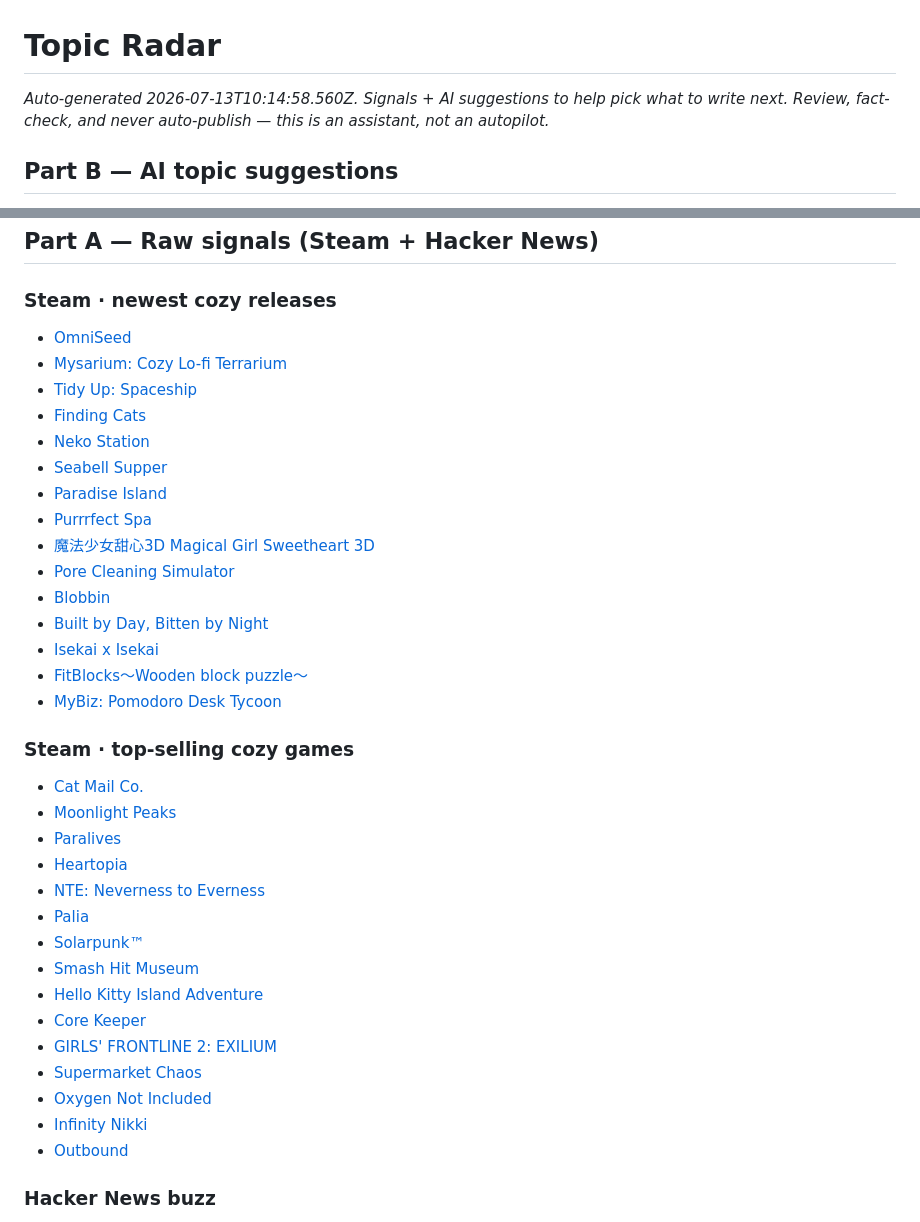
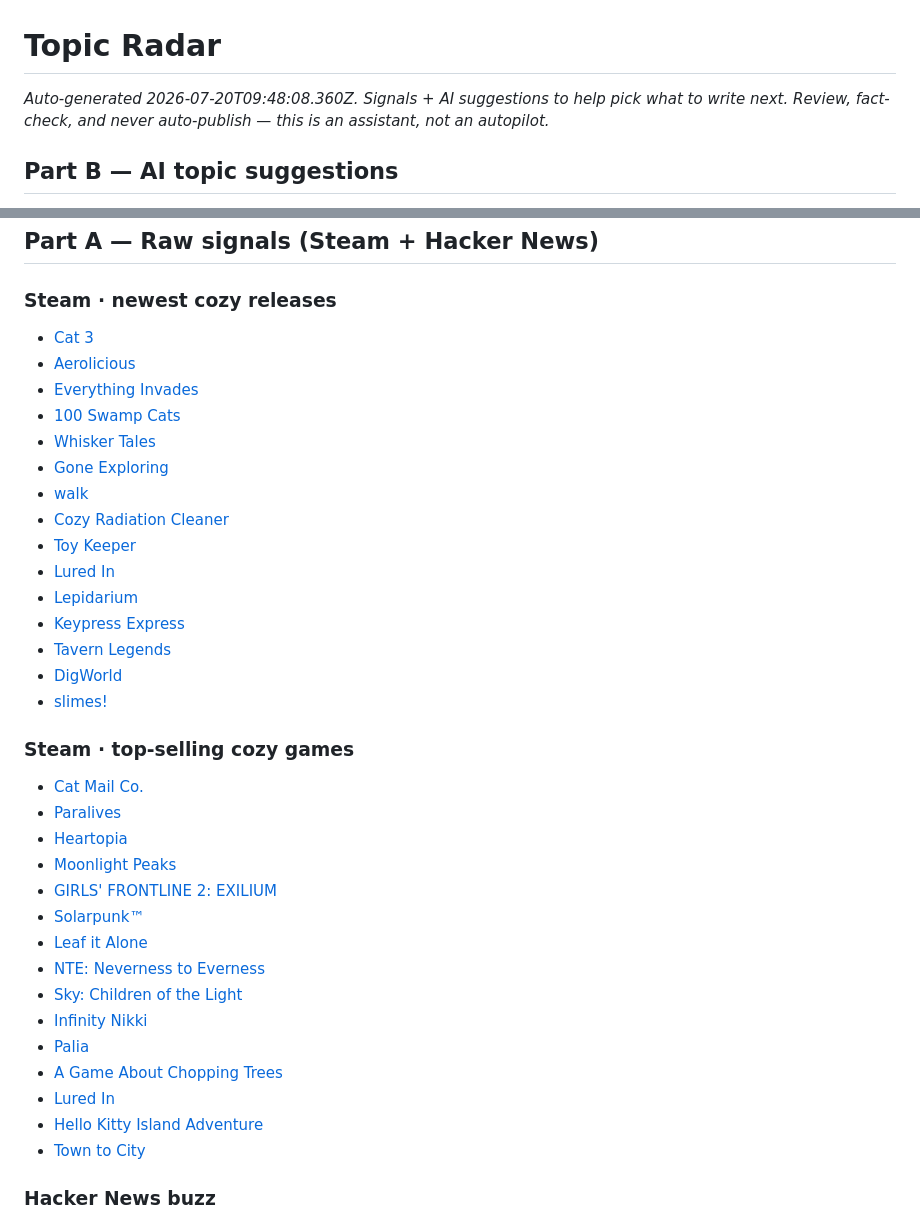
Before and after one commit to stenkmiles-pixel/Games2026, a Markdown page: docs/topic-radar.md, 2 parts joined by grey strips. GitHub-like rendering.

Commit message:
chore: update topic radar

```diff
--- a/docs/topic-radar.md
+++ b/docs/topic-radar.md
@@ -1,6 +1,6 @@
 # Topic Radar
 
-_Auto-generated 2026-07-13T10:14:58.560Z. Signals + AI suggestions to help pick what to write next._
+_Auto-generated 2026-07-20T09:48:08.360Z. Signals + AI suggestions to help pick what to write next._
 _Review, fact-check, and never auto-publish — this is an assistant, not an autopilot._
 
 ## Part B — AI topic suggestions
@@ -19,39 +19,39 @@ HTTP 429 (model "gemini-2.0-flash"): {
 
 ### Steam · newest cozy releases
 
-- [OmniSeed](https://store.steampowered.com/app/4401850/OmniSeed/)
-- [Mysarium: Cozy Lo-fi Terrarium](https://store.steampowered.com/app/4156770/Mysarium_Cozy_Lofi_Terrarium/)
-- [Tidy Up: Spaceship](https://store.steampowered.com/app/4882280/Tidy_Up_Spaceship/)
-- [Finding Cats](https://store.steampowered.com/app/4830500/Finding_Cats/)
-- [Neko Station](https://store.steampowered.com/app/4141710/Neko_Station/)
-- [Seabell Supper](https://store.steampowered.com/app/4435470/Seabell_Supper/)
-- [Paradise Island](https://store.steampowered.com/app/4069000/Paradise_Island/)
-- [Purrrfect Spa](https://store.steampowered.com/app/3755850/Purrrfect_Spa/)
-- [魔法少女甜心3D Magical Girl Sweetheart 3D](https://store.steampowered.com/app/4886100/3D_Magical_Girl_Sweetheart_3D/)
-- [Pore Cleaning Simulator](https://store.steampowered.com/app/4876150/Pore_Cleaning_Simulator/)
-- [Blobbin](https://store.steampowered.com/app/4736050/Blobbin/)
-- [Built by Day, Bitten by Night](https://store.steampowered.com/app/4734670/Built_by_Day_Bitten_by_Night/)
-- [Isekai x Isekai](https://store.steampowered.com/app/4542860/Isekai_x_Isekai/)
-- [FitBlocks～Wooden block puzzle～](https://store.steampowered.com/app/4850850/FitBlocksWooden_block_puzzle/)
-- [MyBiz: Pomodoro Desk Tycoon](https://store.steampowered.com/app/4725000/MyBiz_Pomodoro_Desk_Tycoon/)
+- [Cat 3](https://store.steampowered.com/app/4884830/Cat_3/)
+- [Aerolicious](https://store.steampowered.com/app/4774170/Aerolicious/)
+- [Everything Invades](https://store.steampowered.com/app/3980800/Everything_Invades/)
+- [100 Swamp Cats](https://store.steampowered.com/app/4516150/100_Swamp_Cats/)
+- [Whisker Tales](https://store.steampowered.com/app/4848950/Whisker_Tales/)
+- [Gone Exploring](https://store.steampowered.com/app/4843580/Gone_Exploring/)
+- [walk](https://store.steampowered.com/app/4563880/walk/)
+- [Cozy Radiation Cleaner](https://store.steampowered.com/app/4782520/Cozy_Radiation_Cleaner/)
+- [Toy Keeper](https://store.steampowered.com/app/4867330/Toy_Keeper/)
+- [Lured In](https://store.steampowered.com/app/4178020/Lured_In/)
+- [Lepidarium](https://store.steampowered.com/app/4335540/Lepidarium/)
+- [Keypress Express](https://store.steampowered.com/app/4816900/Keypress_Express/)
+- [Tavern Legends](https://store.steampowered.com/app/3160880/Tavern_Legends/)
+- [DigWorld](https://store.steampowered.com/app/4567230/DigWorld/)
+- [slimes!](https://store.steampowered.com/app/4623260/slimes/)
 
 ### Steam · top-selling cozy games
 
 - [Cat Mail Co.](https://store.steampowered.com/app/4380490/Cat_Mail_Co/)
-- [Moonlight Peaks](https://store.steampowered.com/app/2209900/Moonlight_Peaks/)
 - [Paralives](https://store.steampowered.com/app/1118520/Paralives/)
 - [Heartopia](https://store.steampowered.com/app/4025700/Heartopia/)
+- [Moonlight Peaks](https://store.steampowered.com/app/2209900/Moonlight_Peaks/)
+- [GIRLS' FRONTLINE 2: EXILIUM](https://store.steampowered.com/app/3347400/GIRLS_FRONTLINE_2_EXILIUM/)
+- [Solarpunk™](https://store.steampowered.com/app/1805110/Solarpunk/)
+- [Leaf it Alone](https://store.steampowered.com/app/3981100/Leaf_it_Alone/)
 - [NTE: Neverness to Everness](https://store.steampowered.com/app/4508340/NTE_Neverness_to_Everness/)
+- [Sky: Children of the Light](https://store.steampowered.com/app/2325290/Sky_Children_of_the_Light/)
+- [Infinity Nikki](https://store.steampowered.com/app/3164330/Infinity_Nikki/)
 - [Palia](https://store.steampowered.com/app/2707930/Palia/)
-- [Solarpunk™](https://store.steampowered.com/app/1805110/Solarpunk/)
-- [Smash Hit Museum](https://store.steampowered.com/app/4182480/Smash_Hit_Museum/)
+- [A Game About Chopping Trees](https://store.steampowered.com/app/4512570/A_Game_About_Chopping_Trees/)
+- [Lured In](https://store.steampowered.com/app/4178020/Lured_In/)
 - [Hello Kitty Island Adventure](https://store.steampowered.com/app/2495100/Hello_Kitty_Island_Adventure/)
-- [Core Keeper](https://store.steampowered.com/app/1621690/Core_Keeper/)
-- [GIRLS' FRONTLINE 2: EXILIUM](https://store.steampowered.com/app/3347400/GIRLS_FRONTLINE_2_EXILIUM/)
-- [Supermarket Chaos](https://store.steampowered.com/app/4800590/Supermarket_Chaos/)
-- [Oxygen Not Included](https://store.steampowered.com/app/457140/Oxygen_Not_Included/)
-- [Infinity Nikki](https://store.steampowered.com/app/3164330/Infinity_Nikki/)
-- [Outbound](https://store.steampowered.com/app/2681030/Outbound/)
+- [Town to City](https://store.steampowered.com/app/3115220/Town_to_City/)
 
 ### Hacker News buzz
 
```
